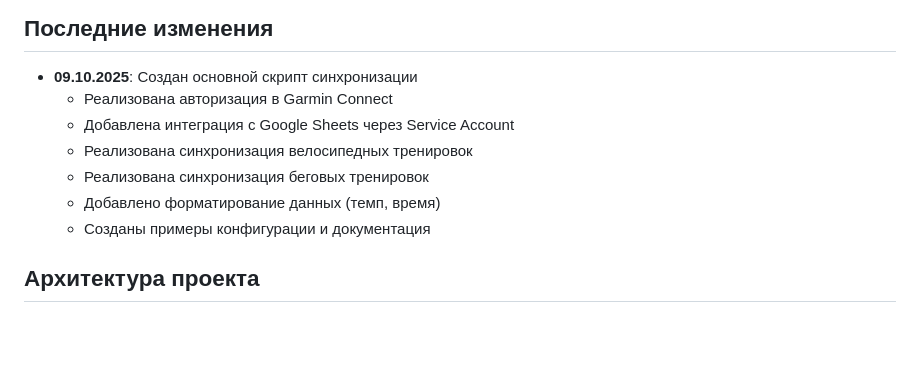
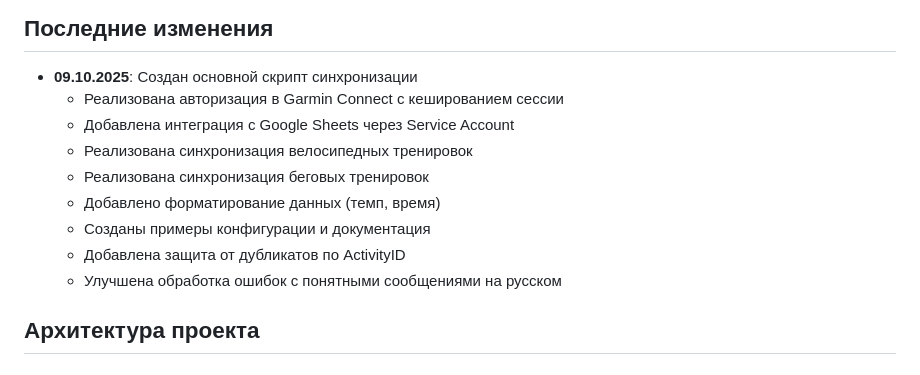
Before and after one commit to Pavlovskyi-Andrii/sub5_project, a Markdown page: replit.md, the part around the change. GitHub-like rendering; blank space fills up the shorter version.

Commit message:
Improve Garmin Connect synchronization with session caching and duplicate protection
Add session caching for Garmin Connect authentication, implement duplicate activity detection using ActivityID, and enhance error handling with Russian messages.

Replit-Commit-Author: Agent
Replit-Commit-Session-Id: abea9eee-5734-464a-8454-7185d07ee91b
Replit-Commit-Checkpoint-Type: full_checkpoint

```diff
--- a/replit.md
+++ b/replit.md
@@ -5,12 +5,14 @@ Python скрипт для автоматической синхронизаци
 
 ## Последние изменения
 - **09.10.2025**: Создан основной скрипт синхронизации
-  - Реализована авторизация в Garmin Connect
+  - Реализована авторизация в Garmin Connect с кешированием сессии
   - Добавлена интеграция с Google Sheets через Service Account
   - Реализована синхронизация велосипедных тренировок
   - Реализована синхронизация беговых тренировок
   - Добавлено форматирование данных (темп, время)
   - Созданы примеры конфигурации и документация
+  - Добавлена защита от дубликатов по ActivityID
+  - Улучшена обработка ошибок с понятными сообщениями на русском
 
 ## Архитектура проекта
 
```
